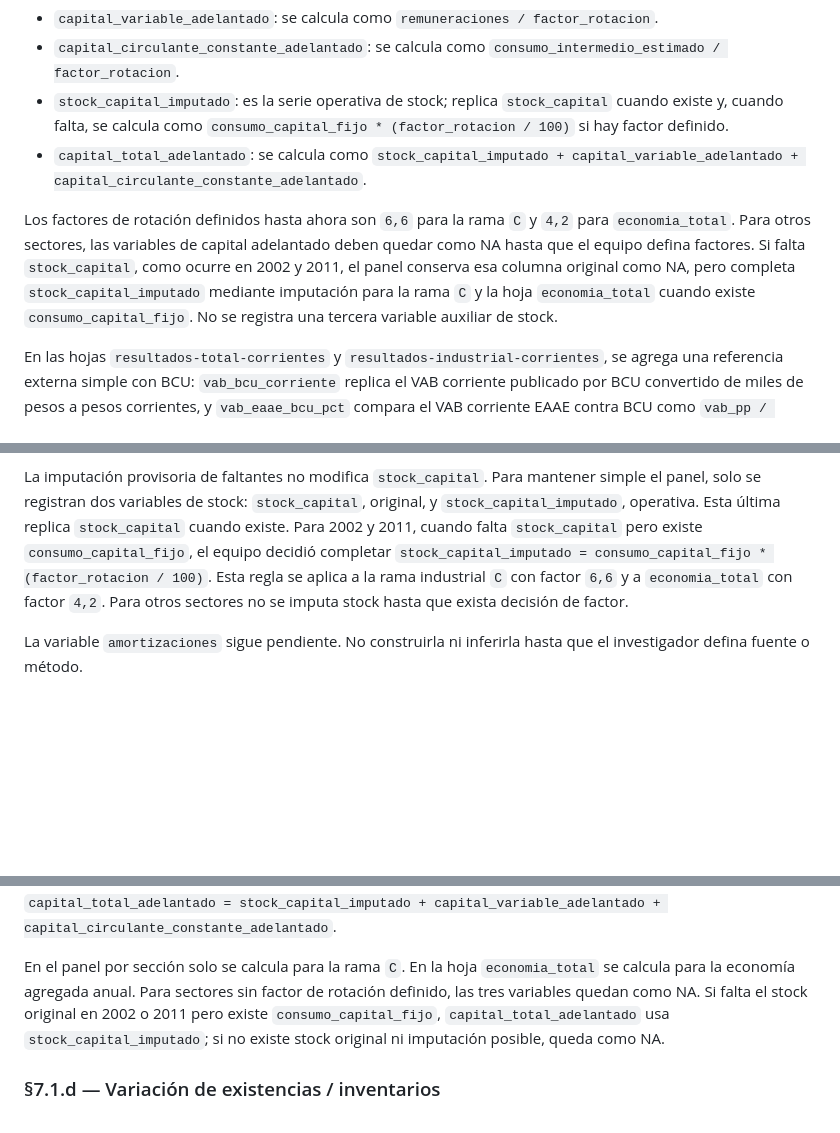
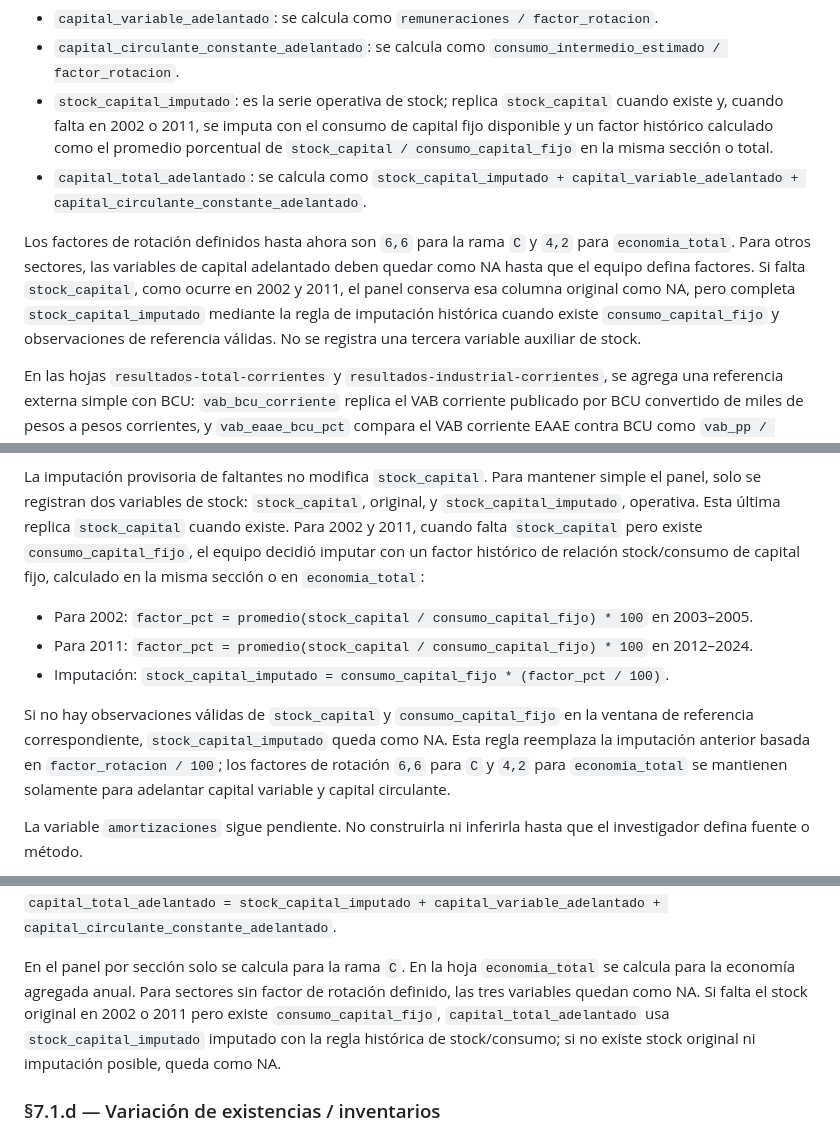
Before and after one commit to feliperuizbruzzone/economia-uruguay, a Markdown page: CONTEXT.md, 3 parts joined by grey strips. Rendered like a GitHub page; blank space fills up the shorter version.

Commit message:
correción imputación stock y update gráficos

```diff
--- a/CONTEXT.md
+++ b/CONTEXT.md
@@ -68,8 +68,10 @@ provisoria del equipo:
 - `capital_circulante_constante_adelantado`: se calcula como
   `consumo_intermedio_estimado / factor_rotacion`.
 - `stock_capital_imputado`: es la serie operativa de stock; replica
-  `stock_capital` cuando existe y, cuando falta, se calcula como
-  `consumo_capital_fijo * (factor_rotacion / 100)` si hay factor definido.
+  `stock_capital` cuando existe y, cuando falta en 2002 o 2011, se imputa con
+  el consumo de capital fijo disponible y un factor histórico calculado como el
+  promedio porcentual de `stock_capital / consumo_capital_fijo` en la misma
+  sección o total.
 - `capital_total_adelantado`: se calcula como `stock_capital_imputado +
   capital_variable_adelantado + capital_circulante_constante_adelantado`.
 
@@ -77,8 +79,9 @@ Los factores de rotación definidos hasta ahora son `6,6` para la rama `C` y
 `4,2` para `economia_total`. Para otros sectores, las variables de capital
 adelantado deben quedar como NA hasta que el equipo defina factores. Si falta
 `stock_capital`, como ocurre en 2002 y 2011, el panel conserva esa columna
-original como NA, pero completa `stock_capital_imputado` mediante imputación para
-la rama `C` y la hoja `economia_total` cuando existe `consumo_capital_fijo`.
+original como NA, pero completa `stock_capital_imputado` mediante la regla de
+imputación histórica cuando existe `consumo_capital_fijo` y observaciones de
+referencia válidas.
 No se registra una tercera variable auxiliar de stock.
 
 En las hojas `resultados-total-corrientes` y
@@ -913,11 +916,22 @@ La imputación provisoria de faltantes no modifica `stock_capital`. Para
 mantener simple el panel, solo se registran dos variables de stock:
 `stock_capital`, original, y `stock_capital_imputado`, operativa. Esta última
 replica `stock_capital` cuando existe. Para 2002 y 2011, cuando falta
-`stock_capital` pero existe `consumo_capital_fijo`, el equipo decidió completar
-`stock_capital_imputado = consumo_capital_fijo * (factor_rotacion / 100)`.
-Esta regla se aplica a la rama industrial `C` con factor `6,6` y a
-`economia_total` con factor `4,2`. Para otros sectores no se imputa stock hasta
-que exista decisión de factor.
+`stock_capital` pero existe `consumo_capital_fijo`, el equipo decidió imputar
+con un factor histórico de relación stock/consumo de capital fijo, calculado en
+la misma sección o en `economia_total`:
+
+- Para 2002: `factor_pct = promedio(stock_capital / consumo_capital_fijo) * 100`
+  en 2003–2005.
+- Para 2011: `factor_pct = promedio(stock_capital / consumo_capital_fijo) * 100`
+  en 2012–2024.
+- Imputación: `stock_capital_imputado = consumo_capital_fijo * (factor_pct / 100)`.
+
+Si no hay observaciones válidas de `stock_capital` y `consumo_capital_fijo` en
+la ventana de referencia correspondiente, `stock_capital_imputado` queda como
+NA. Esta regla reemplaza la imputación anterior basada en
+`factor_rotacion / 100`; los factores de rotación `6,6` para `C` y `4,2` para
+`economia_total` se mantienen solamente para adelantar capital variable y
+capital circulante.
 
 La variable `amortizaciones` sigue pendiente. No construirla ni inferirla hasta
 que el investigador defina fuente o método.
@@ -983,8 +997,9 @@ En el panel por sección solo se calcula para la rama `C`. En la hoja
 `economia_total` se calcula para la economía agregada anual. Para sectores sin
 factor de rotación definido, las tres variables quedan como NA. Si falta el
 stock original en 2002 o 2011 pero existe `consumo_capital_fijo`,
-`capital_total_adelantado` usa `stock_capital_imputado`; si no existe stock
-original ni imputación posible, queda como NA.
+`capital_total_adelantado` usa `stock_capital_imputado` imputado con la regla
+histórica de stock/consumo; si no existe stock original ni imputación posible,
+queda como NA.
 
 ### §7.1.d — Variación de existencias / inventarios
 
```
Also changed, not shown: other parts of CONTEXT.md (+4 -4 lines), docs/eaae_resultados_visuales.md (+19 -12 lines), output/figures/eaae/01_representatividad_eaae_bcu_corrientes.png (added), output/figures/eaae/01_tasa_ganancia_corrientes.png, output/figures/eaae/05_capital_adelantado_corrientes.png, output/figures/eaae/07_inversion_manufacturera_constante.png, output/figures/eaae/08_indices_resultados_total_industria.png, 7 other files.
